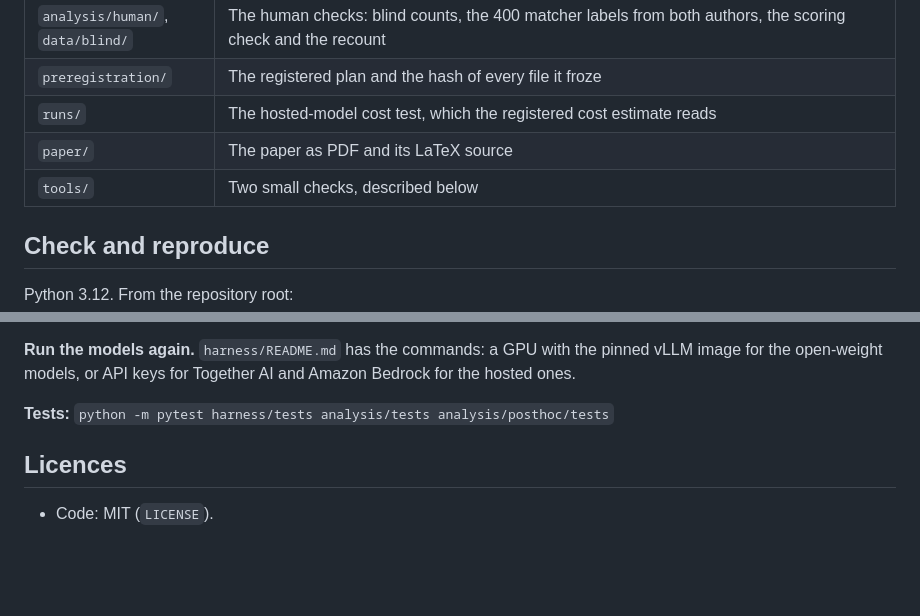
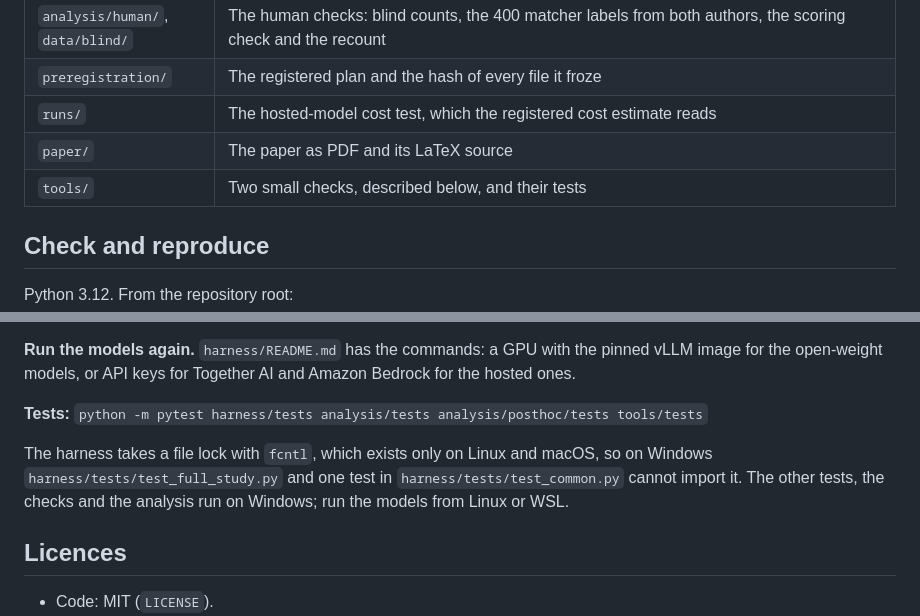
Before and after one commit to AbhishekBarali/padding-to-k, a Markdown page: README.md, 2 parts joined by grey strips. Drawn GitHub-style; blank space fills up the shorter version.

Commit message:
README: run the tools tests, and note what does not run on Windows
Add tools/tests to the pytest command. harness/run.py imports fcntl for its run lock, so two harness test modules cannot import on Windows; say so, and point to Linux or WSL for model runs.

```diff
--- a/README.md
+++ b/README.md
@@ -32,7 +32,7 @@ models on hosted services. Three findings:
 | `preregistration/` | The registered plan and the hash of every file it froze |
 | `runs/` | The hosted-model cost test, which the registered cost estimate reads |
 | `paper/` | The paper as PDF and its LaTeX source |
-| `tools/` | Two small checks, described below |
+| `tools/` | Two small checks, described below, and their tests |
 
 ## Check and reproduce
 
@@ -79,7 +79,11 @@ quote the review text.
 **Run the models again.** `harness/README.md` has the commands: a GPU with the pinned vLLM image for the
 open-weight models, or API keys for Together AI and Amazon Bedrock for the hosted ones.
 
-**Tests:** `python -m pytest harness/tests analysis/tests analysis/posthoc/tests`
+**Tests:** `python -m pytest harness/tests analysis/tests analysis/posthoc/tests tools/tests`
+
+The harness takes a file lock with `fcntl`, which exists only on Linux and macOS, so on Windows
+`harness/tests/test_full_study.py` and one test in `harness/tests/test_common.py` cannot import it.
+The other tests, the checks and the analysis run on Windows; run the models from Linux or WSL.
 
 ## Licences
 
```
